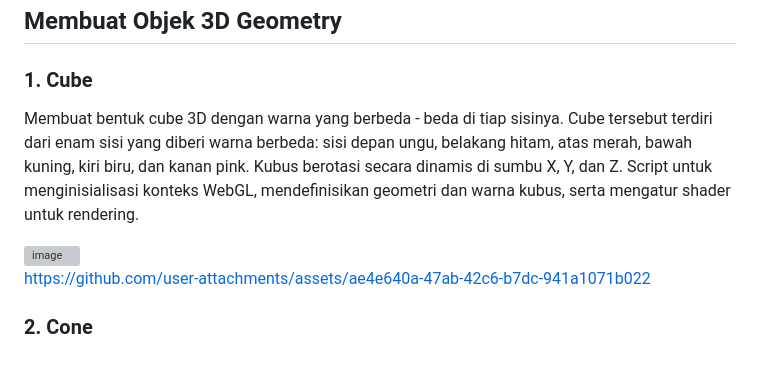
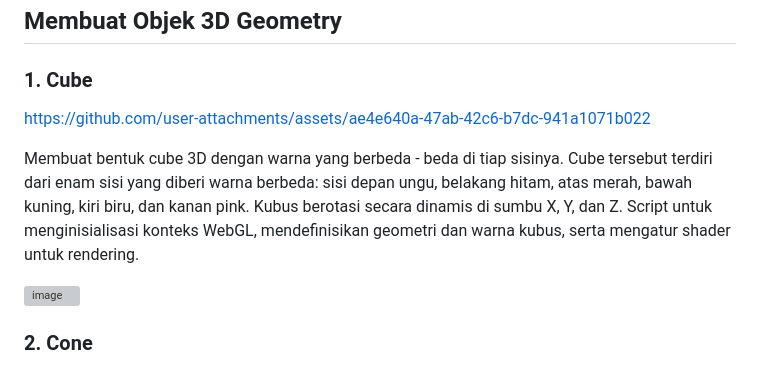
Before and after one commit to grafkom-a-2024/tugas-individu-grafkom-a-helsasp, a Markdown page: README.md, the part around the change. GitHub-like rendering; grey boxes are pictures that could not be loaded.

```diff
--- a/README.md
+++ b/README.md
@@ -38,11 +38,11 @@ Penjelasan kode :
 ## Membuat Objek 3D Geometry
 
 ### 1. Cube
+https://github.com/user-attachments/assets/ae4e640a-47ab-42c6-b7dc-941a1071b022
 
 Membuat bentuk cube 3D dengan warna yang berbeda - beda di tiap sisinya. Cube tersebut terdiri dari enam sisi yang diberi warna berbeda: sisi depan ungu, belakang hitam, atas merah, bawah kuning, kiri biru, dan kanan pink. Kubus berotasi secara dinamis di sumbu X, Y, dan Z. Script untuk menginisialisasi konteks WebGL, mendefinisikan geometri dan warna kubus, serta mengatur shader untuk rendering.
 
 ![image](https://github.com/user-attachments/assets/b0403857-d16b-4b78-8a08-c0953f01d1ac) <br>
-https://github.com/user-attachments/assets/ae4e640a-47ab-42c6-b7dc-941a1071b022
 
 ### 2. Cone
 
```
